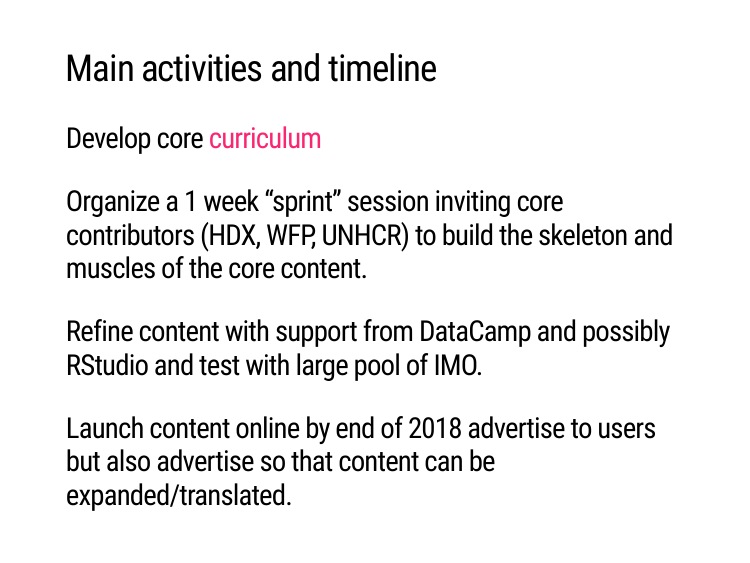
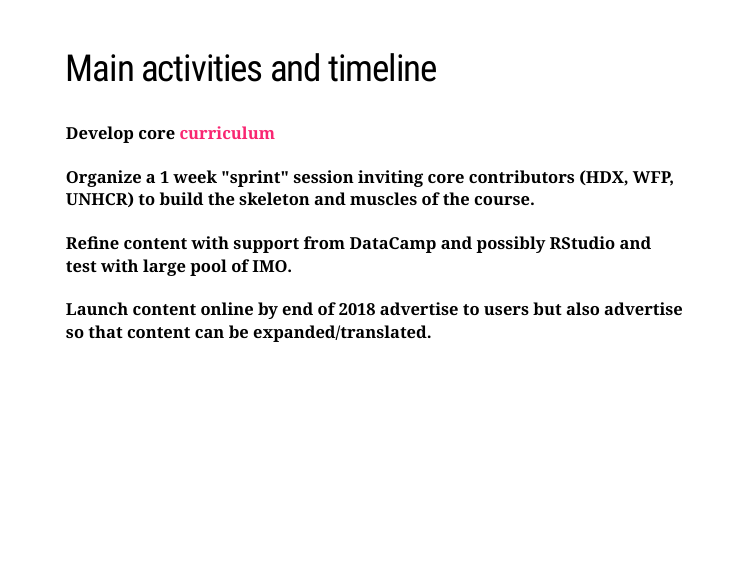
Before and after one commit to dickoa/humanitarian-datasci-pres, an R Markdown document (index.Rmd): page 17 of 18. The pictures show the slides in the output file index.html that the author committed with the source; the slides are laid out offline by our stand-in for remark.js, each with all of its steps uncovered, in fonts that may differ from those the slides ask for, and without slide numbers, shadows or browser add-ons.

Commit message:
Update content

```diff
--- a/index.Rmd
+++ b/index.Rmd
@@ -89,10 +89,10 @@
 ---
 ## Main activities and timeline
 
-### Develop core [curriculum](https://docs.google.com/document/d/1ztVle5UL7TPJXh9v5amzKxRhEutRf4WqhdnCuaR7kwc/edit#)
-### Organize a 1 week “sprint” session inviting core contributors (HDX, WFP, UNHCR) to build the skeleton and muscles of the core content.
-### Refine content with support from DataCamp and possibly RStudio and test with large pool of IMO.
-### Launch content online by end of 2018 advertise to users but also advertise so that content can be expanded/translated.
+#### Develop core [curriculum](https://docs.google.com/document/d/1ztVle5UL7TPJXh9v5amzKxRhEutRf4WqhdnCuaR7kwc/edit#)
+#### Organize a 1 week "sprint" session inviting core contributors (HDX, WFP, UNHCR) to build the skeleton and muscles of the course.
+#### Refine content with support from DataCamp and possibly RStudio and test with large pool of IMO.
+#### Launch content online by end of 2018 advertise to users but also advertise so that content can be expanded/translated.
 
 
 ---
```
Also changed, not shown: index.html.
